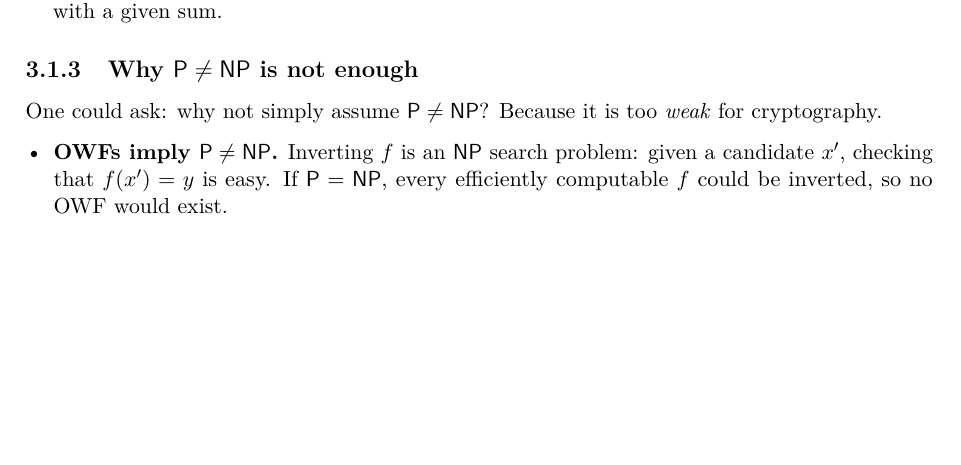
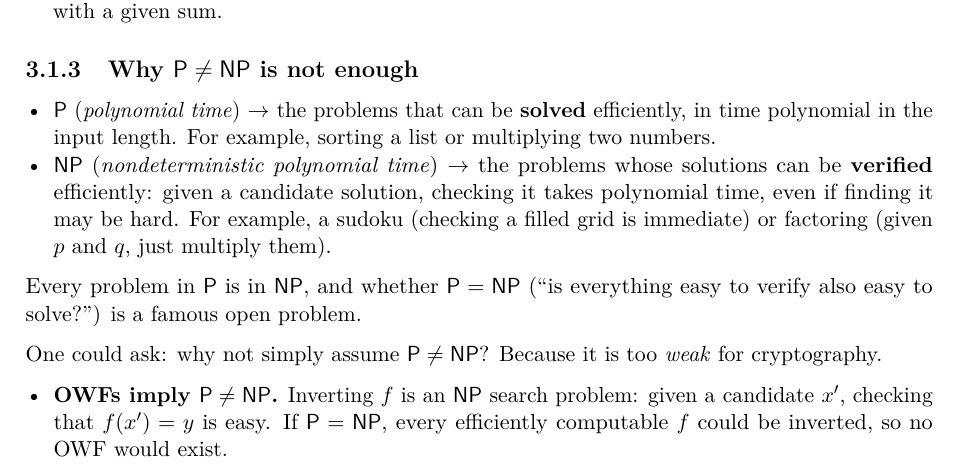
Before and after one commit to biamat26/AppuntiMagistrale, a LaTeX thesis (cryptography/main.tex, which reads cryptography/chapters/03-1-one-way-functions.tex): part of page 36 of 52, cut so that both start at the same text, the shorter picture padded with empty space. Compiled offline with pdfLaTeX.

Commit message:
Add short description of P and NP
Co-Authored-By: Claude Opus 5.5 <noreply@anthropic.com>
Claude-Session: https://claude.ai/code/session_01EwioUx4D4JrSStXJDegnvy

```diff
--- a/cryptography/chapters/03-1-one-way-functions.tex
+++ b/cryptography/chapters/03-1-one-way-functions.tex
@@ -76,6 +76,12 @@ Nobody knows whether one-way functions exist: proving it would imply $\mathsf{P}
 
 \subsection{Why $\mathsf{P} \neq \mathsf{NP}$ is not enough}
 
+\begin{itemize}
+  \item \textbf{$\mathsf{P}$} (\textit{polynomial time}) $\to$ the problems that can be \textbf{solved} efficiently, in time polynomial in the input length. For example, sorting a list or multiplying two numbers.
+  \item \textbf{$\mathsf{NP}$} (\textit{nondeterministic polynomial time}) $\to$ the problems whose solutions can be \textbf{verified} efficiently: given a candidate solution, checking it takes polynomial time, even if finding it may be hard. For example, a sudoku (checking a filled grid is immediate) or factoring (given $p$ and $q$, just multiply them).
+\end{itemize}
+Every problem in $\mathsf{P}$ is in $\mathsf{NP}$, and whether $\mathsf{P} = \mathsf{NP}$ (``is everything easy to verify also easy to solve?'') is a famous open problem.
+
 One could ask: why not simply assume $\mathsf{P} \neq \mathsf{NP}$? Because it is too \textit{weak} for cryptography.
 \begin{itemize}
   \item \textbf{OWFs imply $\mathsf{P} \neq \mathsf{NP}$.} Inverting $f$ is an $\mathsf{NP}$ search problem: given a candidate $x'$, checking that $f(x') = y$ is easy. If $\mathsf{P} = \mathsf{NP}$, every efficiently computable $f$ could be inverted, so no OWF would exist.
```
